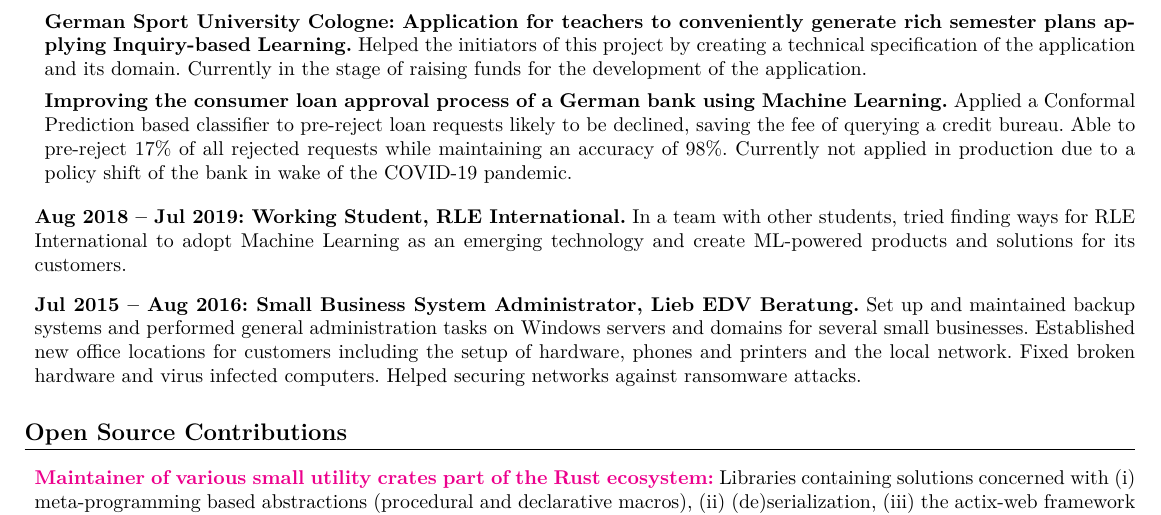
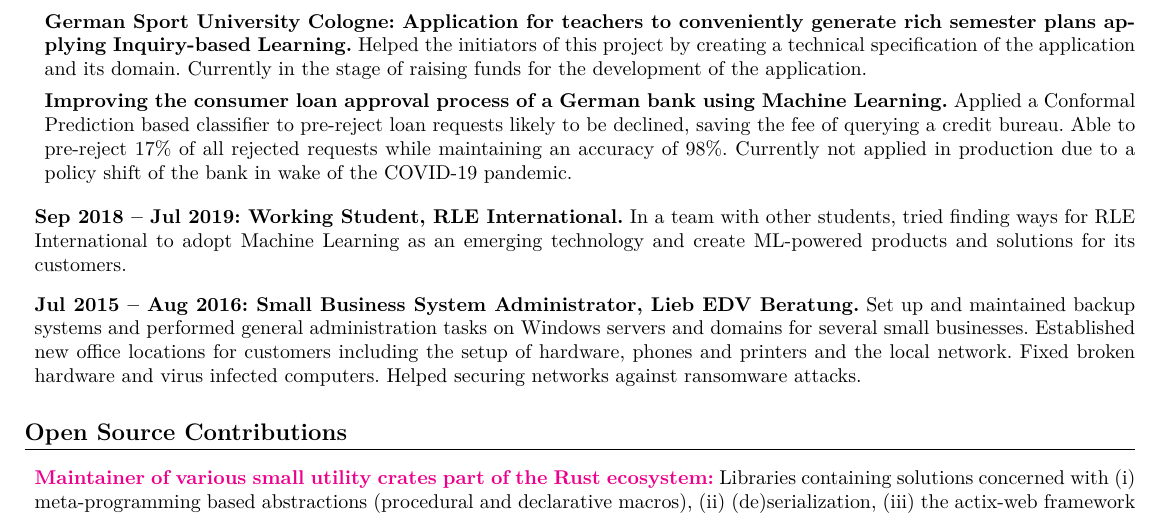
Before and after one commit to jofas/cv, a LaTeX CV (cv.tex): part of the page, cut so that both start at the same text. Compiled offline with XeLaTeX.

Commit message:
corrected date

```diff
--- a/cv.tex
+++ b/cv.tex
@@ -178,7 +178,7 @@ software practices.
       bank in wake of the COVID-19 pandemic.
   \end{itemize}
 
-\item \textbf{Aug 2018 -- Jul 2019: Working Student, RLE International.}
+\item \textbf{Sep 2018 -- Jul 2019: Working Student, RLE International.}
 In a team with other students, tried finding ways for RLE
 International to adopt Machine Learning as an emerging technology and
 create ML-powered products and solutions for its customers.
```
Also changed, not shown: cv_cloud.pdf, cv_hpc.pdf.
